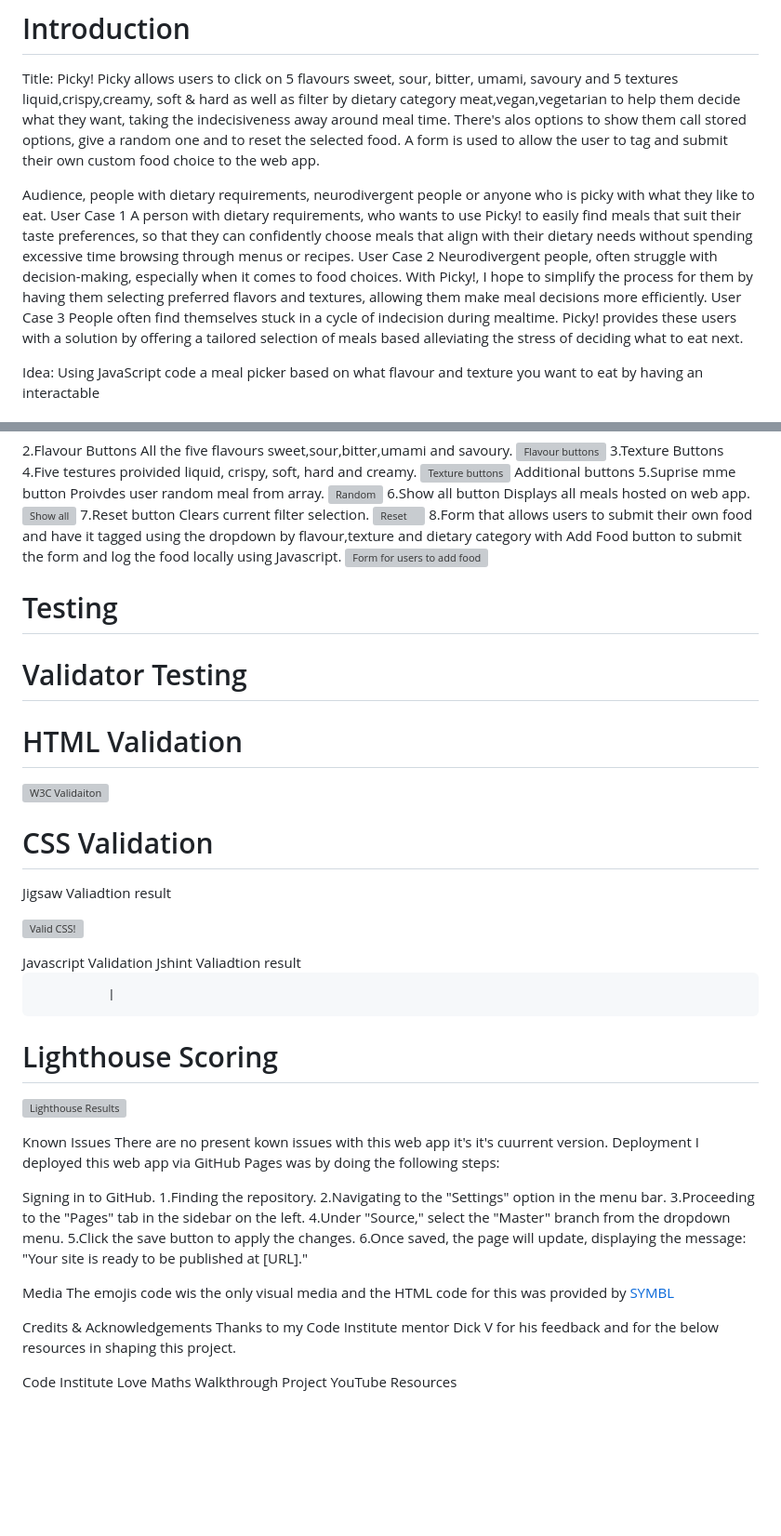
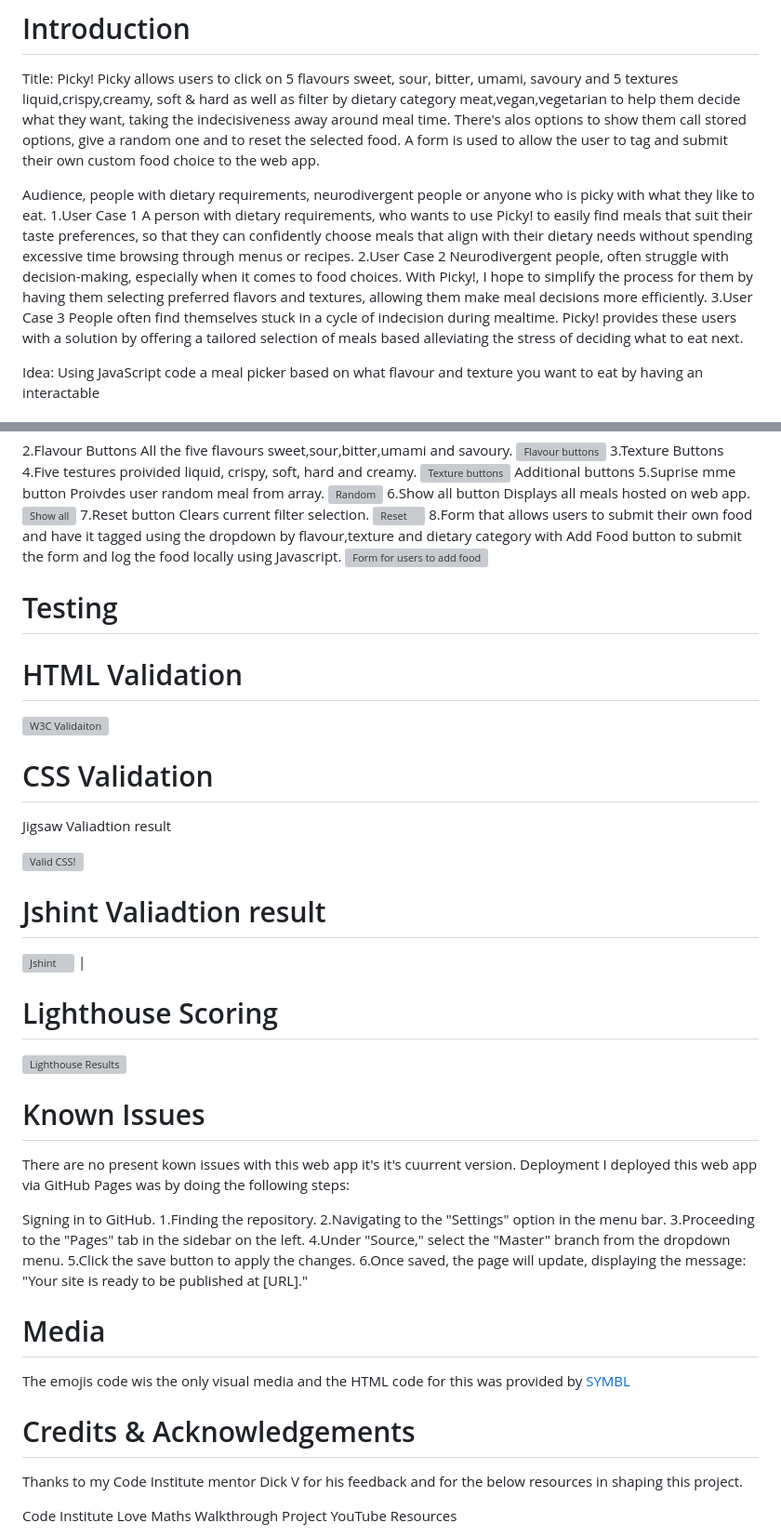
Before and after one commit to donaltwo/Picky, a Markdown page: README.md, 2 parts joined by grey strips. Shown at 93% size. Rendered like a GitHub page; blank space fills up the shorter version; grey boxes are pictures that could not be loaded.

```diff
--- a/README.md
+++ b/README.md
@@ -21,11 +21,11 @@ Picky allows users to click on 5 flavours sweet, sour, bitter, umami, savoury  a
 A form is used to allow the user to tag and submit their own custom food choice to the web app.
 
 Audience, people with dietary requirements, neurodivergent people or anyone who is picky with what they like to eat.
-User Case 1
+1.User Case 1
 A person with dietary requirements, who wants to use Picky! to easily find meals that suit their taste preferences, so that they can confidently choose meals that align with their dietary needs without spending excessive time browsing through menus or recipes.
-User Case 2
+2.User Case 2
 Neurodivergent people, often struggle with decision-making, especially when it comes to food choices. With Picky!, I hope to simplify the process for them by having them selecting preferred flavors and textures, allowing them make meal decisions more efficiently.
-User Case 3
+3.User Case 3
 People often find themselves stuck in a cycle of indecision during mealtime. Picky! provides these users with a solution by offering a tailored selection of meals based  alleviating the stress of deciding what to eat next.
 
 Idea: Using JavaScript code a meal picker based on what flavour and texture you want to eat by having an interactable
@@ -59,11 +59,7 @@ Clears current filter selection.
 8.Form that allows users to submit their own food and have it tagged using the dropdown by flavour,texture and dietary category with Add Food button to submit the form and log the food locally using Javascript.
 ![Form for users to add food](https://github.com/donaltwo/Picky/assets/155965788/6c53cd8d-c6a9-45ae-9e98-c792e814637b)
 
-
  # Testing
-
- # Validator Testing
-
 
 # HTML Validation
 ![W3C Validaiton](https://github.com/donaltwo/Picky/assets/155965788/d2962b2d-c5cb-4eee-babe-ca3c81f2b8e8)
@@ -77,14 +73,14 @@ Jigsaw Valiadtion result
             alt="Valid CSS!" />
     </a>
 </p>
-Javascript Validation
- Jshint Valiadtion result
 
-              |
+ #  Jshint Valiadtion result
+ ![Jshint](https://github.com/donaltwo/Picky/assets/155965788/6235566e-d3bf-46e3-b765-0010152a424c)
+      |
  # Lighthouse Scoring
 ![Lighthouse Results](https://github.com/donaltwo/Picky/assets/155965788/e5e3e9d7-a102-4585-8d30-ae98d197b0b2)
 
-Known Issues
+# Known Issues
 There are no present kown issues with this web app it's it's cuurrent version.
 Deployment
 I deployed this web app via GitHub Pages was by doing the following steps:
@@ -97,10 +93,10 @@ Signing in to GitHub.
 5.Click the save button to apply the changes.
 6.Once saved, the page will update, displaying the message: "Your site is ready to be published at [URL]."
 
-Media
+# Media
 The emojis code wis the only visual media and the HTML code for this was provided by [SYMBL](https://symbl.cc/en/)
 
-Credits & Acknowledgements
+# Credits & Acknowledgements
 Thanks to my Code Institute mentor Dick V for his feedback and for the below resources in shaping this project.
 
 Code Institute
```
